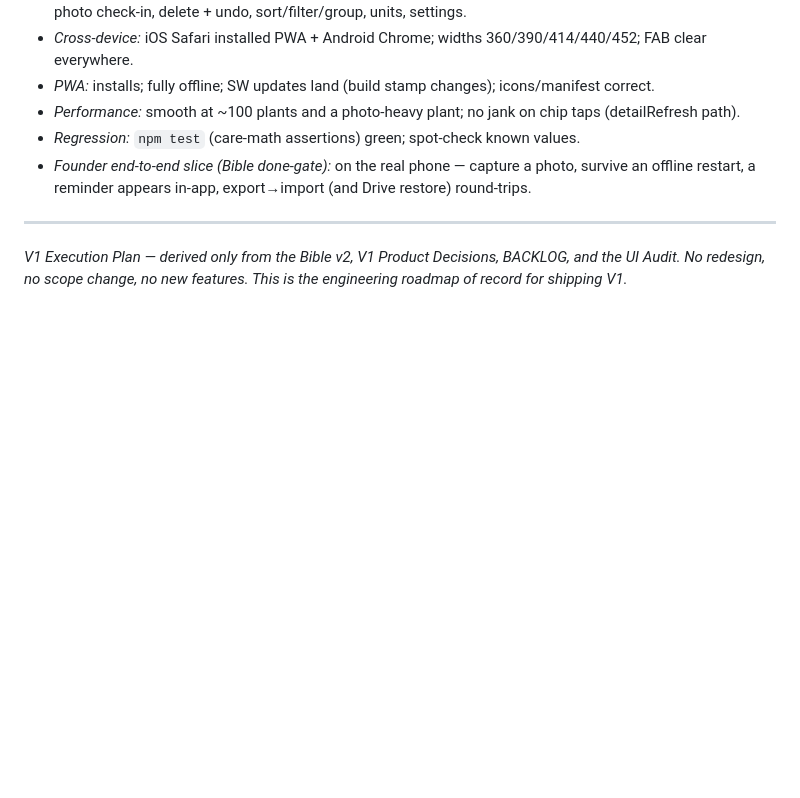
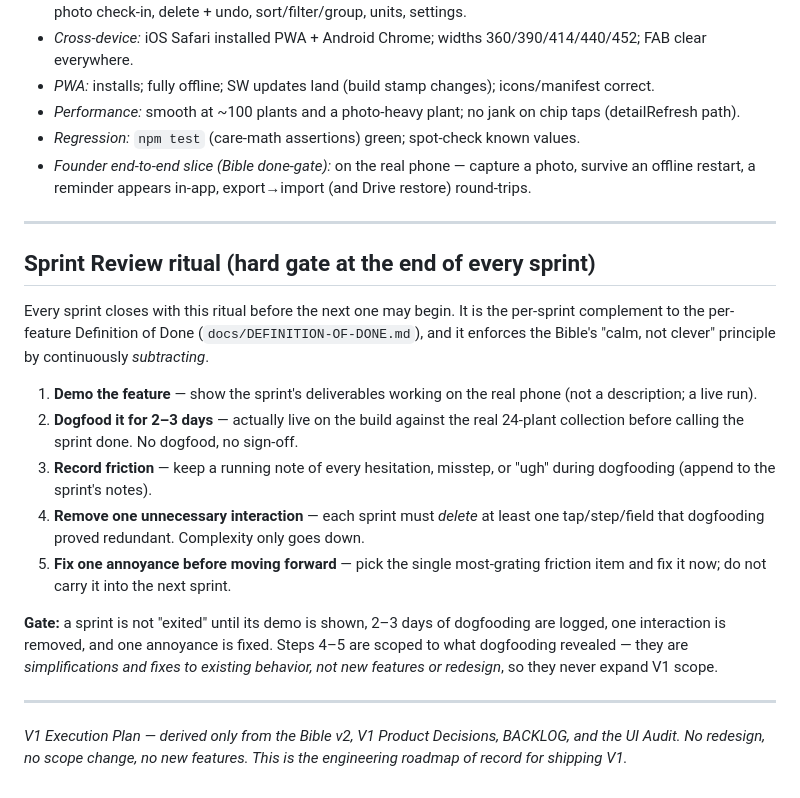
Before and after one commit to dbritt07-oss/houseplant-system, a Markdown page: docs/V1-Execution-Plan.md, the part around the change. GitHub-like rendering; blank space fills up the shorter version.

Commit message:
Add V1 audit, decisions, execution plan, and Definition of Done.

```diff
--- a/docs/V1-Execution-Plan.md
+++ b/docs/V1-Execution-Plan.md
@@ -251,4 +251,20 @@ Backup is the long pole; it cannot be shortened by parallelism (solo dev) and de
 
 ---
 
+## Sprint Review ritual (hard gate at the end of every sprint)
+
+Every sprint closes with this ritual before the next one may begin. It is the per-sprint complement to
+the per-feature Definition of Done (`docs/DEFINITION-OF-DONE.md`), and it enforces the Bible's "calm,
+not clever" principle by continuously *subtracting*.
+
+1. **Demo the feature** — show the sprint's deliverables working on the real phone (not a description; a live run).
+2. **Dogfood it for 2–3 days** — actually live on the build against the real 24-plant collection before calling the sprint done. No dogfood, no sign-off.
+3. **Record friction** — keep a running note of every hesitation, misstep, or "ugh" during dogfooding (append to the sprint's notes).
+4. **Remove one unnecessary interaction** — each sprint must *delete* at least one tap/step/field that dogfooding proved redundant. Complexity only goes down.
+5. **Fix one annoyance before moving forward** — pick the single most-grating friction item and fix it now; do not carry it into the next sprint.
+
+**Gate:** a sprint is not "exited" until its demo is shown, 2–3 days of dogfooding are logged, one interaction is removed, and one annoyance is fixed. Steps 4–5 are scoped to what dogfooding revealed — they are *simplifications and fixes to existing behavior, not new features or redesign*, so they never expand V1 scope.
+
+---
+
 *V1 Execution Plan — derived only from the Bible v2, V1 Product Decisions, BACKLOG, and the UI Audit. No redesign, no scope change, no new features. This is the engineering roadmap of record for shipping V1.*
```
Also changed, not shown: BACKLOG.md (+3 -0 lines), docs/DEFINITION-OF-DONE.md (added, +48 -0 lines).
